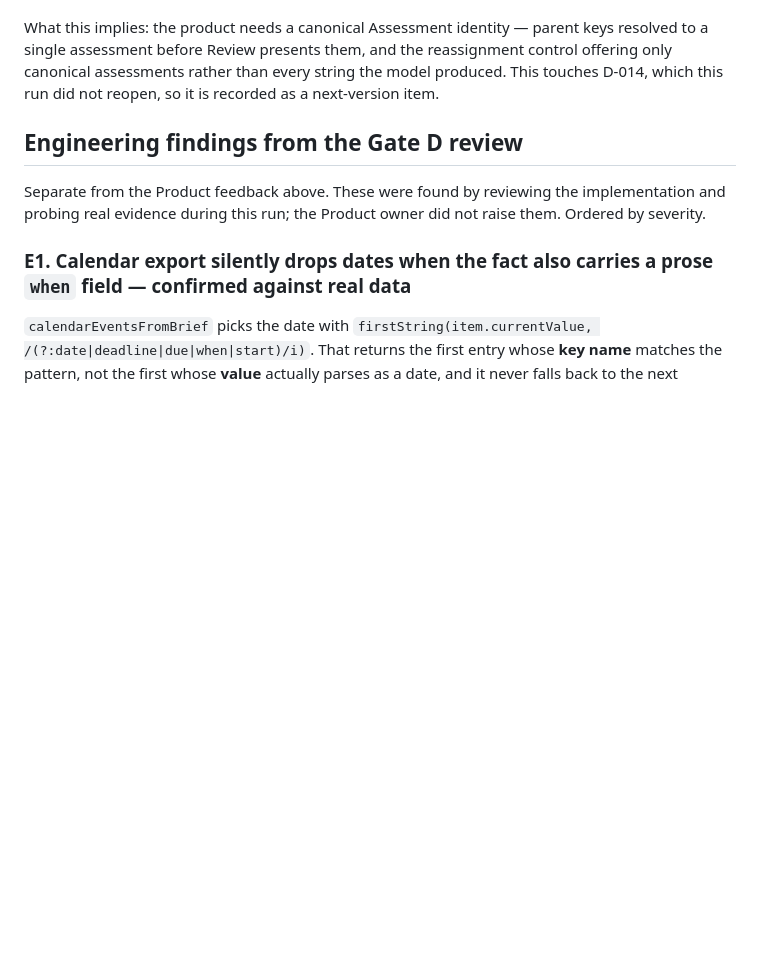
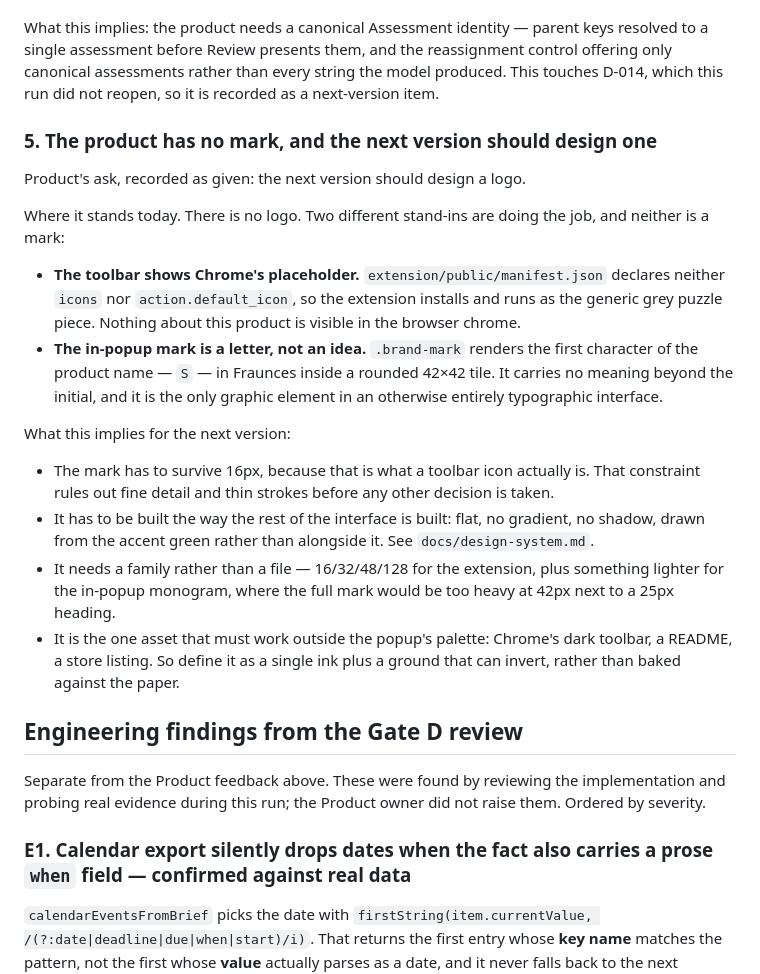
Before and after one commit to simooon15/syllab-for-ntu-learn, a Markdown page: docs/final-acceptance-v0.1.0.md, the part around the change. Drawn GitHub-style; blank space fills up the shorter version.

Commit message:
docs(acceptance): record the missing product mark as feedback item 5
The next version should design a logo. Recorded alongside the four items
already standing, in the same shape: the ask, the current state, and what
it implies.

There is no mark today, and two different stand-ins are doing the job:

- The toolbar shows Chrome's placeholder. The manifest declares neither
  icons nor action.default_icon, so the installed extension appears as the
  generic grey puzzle piece and nothing about the product is visible in the
  browser chrome.
- The in-popup mark is a letter rather than an idea — .brand-mark renders
  the first character of the product name in Fraunces inside a rounded tile,
  and it is the only graphic element in an otherwise typographic interface.

The constraints recorded with it are that the mark must survive 16px, which
is what a toolbar icon is; must follow the interface's flat, no-gradient,
accent-green rules; needs a family rather than a single file; and must be
defined to invert, because it is the one asset that has to work outside the
popup's paper palette.

```diff
--- a/docs/final-acceptance-v0.1.0.md
+++ b/docs/final-acceptance-v0.1.0.md
@@ -188,6 +188,32 @@ Two consequences that matter for the next version:
 
 What this implies: the product needs a canonical Assessment identity — parent keys resolved to a single assessment before Review presents them, and the reassignment control offering only canonical assessments rather than every string the model produced. This touches D-014, which this run did not reopen, so it is recorded as a next-version item.
 
+### 5. The product has no mark, and the next version should design one
+
+Product's ask, recorded as given: the next version should design a logo.
+
+Where it stands today. There is no logo. Two different stand-ins are doing the job, and neither is a
+mark:
+
+- **The toolbar shows Chrome's placeholder.** `extension/public/manifest.json` declares neither
+  `icons` nor `action.default_icon`, so the extension installs and runs as the generic grey puzzle
+  piece. Nothing about this product is visible in the browser chrome.
+- **The in-popup mark is a letter, not an idea.** `.brand-mark` renders the first character of the
+  product name — `S` — in Fraunces inside a rounded 42×42 tile. It carries no meaning beyond the
+  initial, and it is the only graphic element in an otherwise entirely typographic interface.
+
+What this implies for the next version:
+
+- The mark has to survive 16px, because that is what a toolbar icon actually is. That constraint
+  rules out fine detail and thin strokes before any other decision is taken.
+- It has to be built the way the rest of the interface is built: flat, no gradient, no shadow, drawn
+  from the accent green rather than alongside it. See `docs/design-system.md`.
+- It needs a family rather than a file — 16/32/48/128 for the extension, plus something lighter for
+  the in-popup monogram, where the full mark would be too heavy at 42px next to a 25px heading.
+- It is the one asset that must work outside the popup's palette: Chrome's dark toolbar, a README, a
+  store listing. So define it as a single ink plus a ground that can invert, rather than baked
+  against the paper.
+
 ## Engineering findings from the Gate D review
 
 Separate from the Product feedback above. These were found by reviewing the implementation and probing real evidence during this run; the Product owner did not raise them. Ordered by severity.
```
